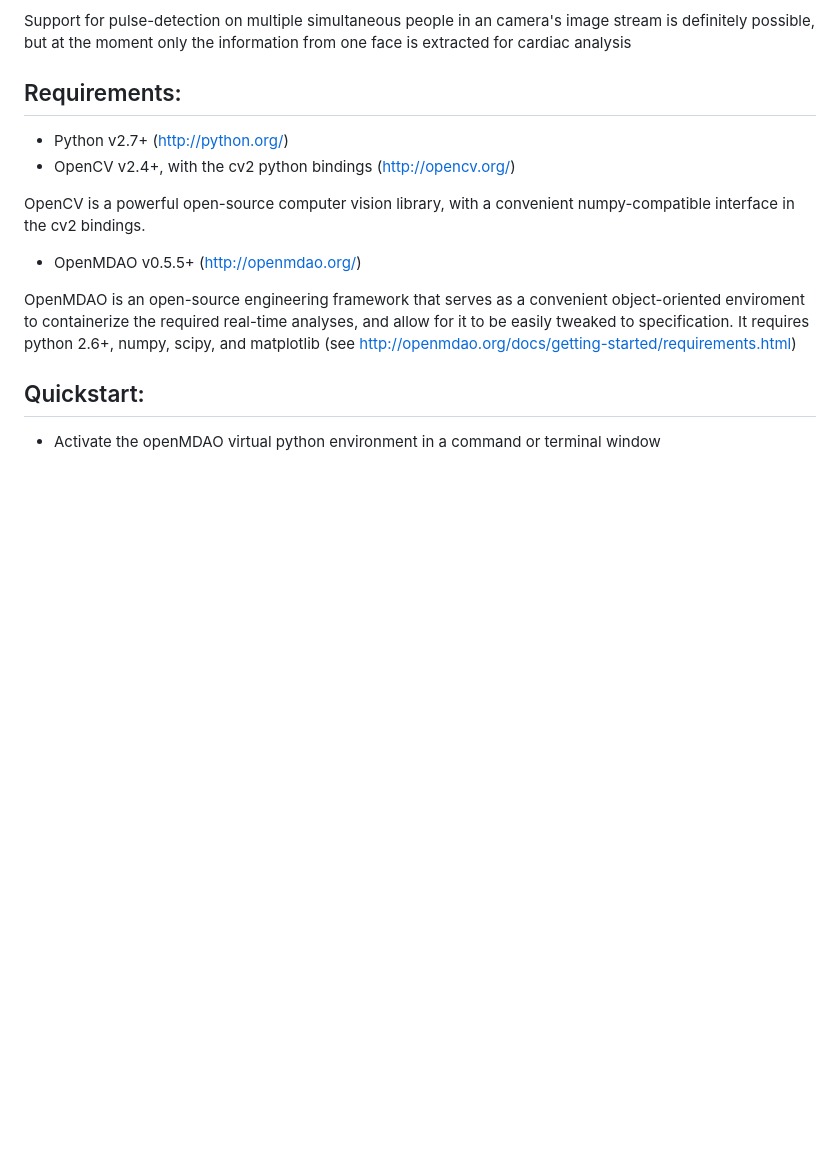
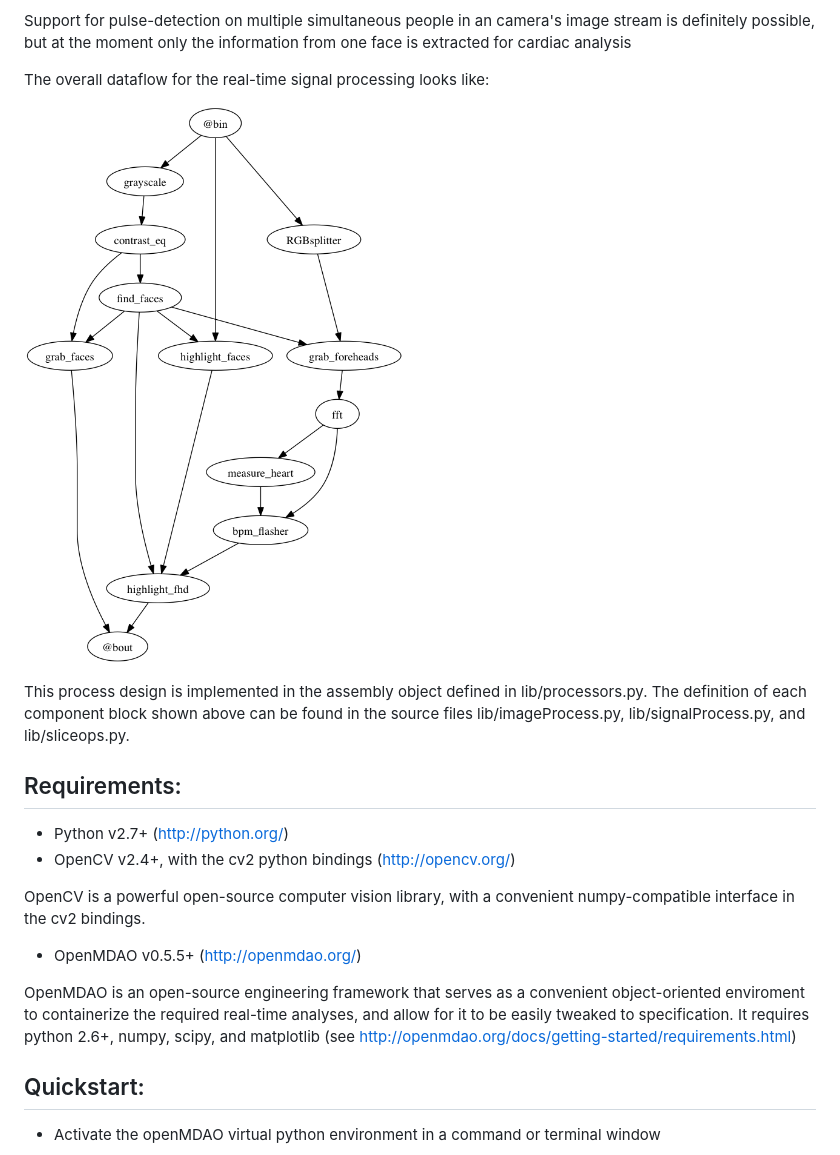
Before and after one commit to thearn/webcam-pulse-detector, a Markdown page: README.md, the part around the change. GitHub-like rendering; pictures changed too: design.png (added); blank space fills up the shorter version.

```diff
--- a/README.md
+++ b/README.md
@@ -32,6 +32,15 @@ highlighted forhead location to pulse in sync with the user's own heartbeat (in
 Support for pulse-detection on multiple simultaneous people in an camera's
 image stream is definitely possible, but at the moment only the information from one face
 is extracted for cardiac analysis
+
+The overall dataflow for the real-time signal processing looks like:
+
+![Alt text](design.png "Signal processing")
+
+This process design is implemented in the assembly object defined in lib/processors.py.
+The definition of each component block shown above can be found in the source
+files lib/imageProcess.py, lib/signalProcess.py, and lib/sliceops.py.
+
 
 Requirements:
 ---------------
```
Also changed, not shown: 2 other files.
